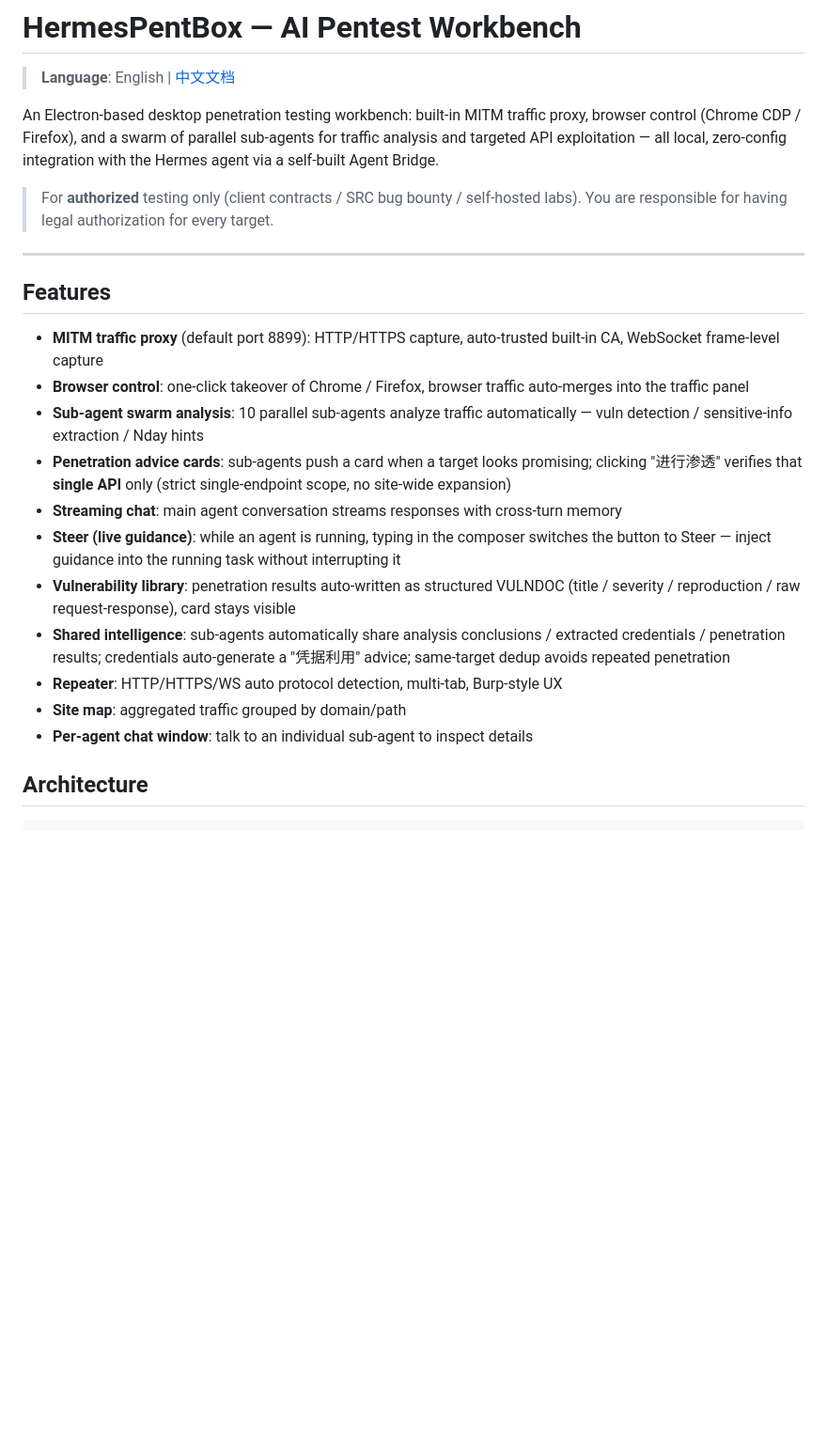
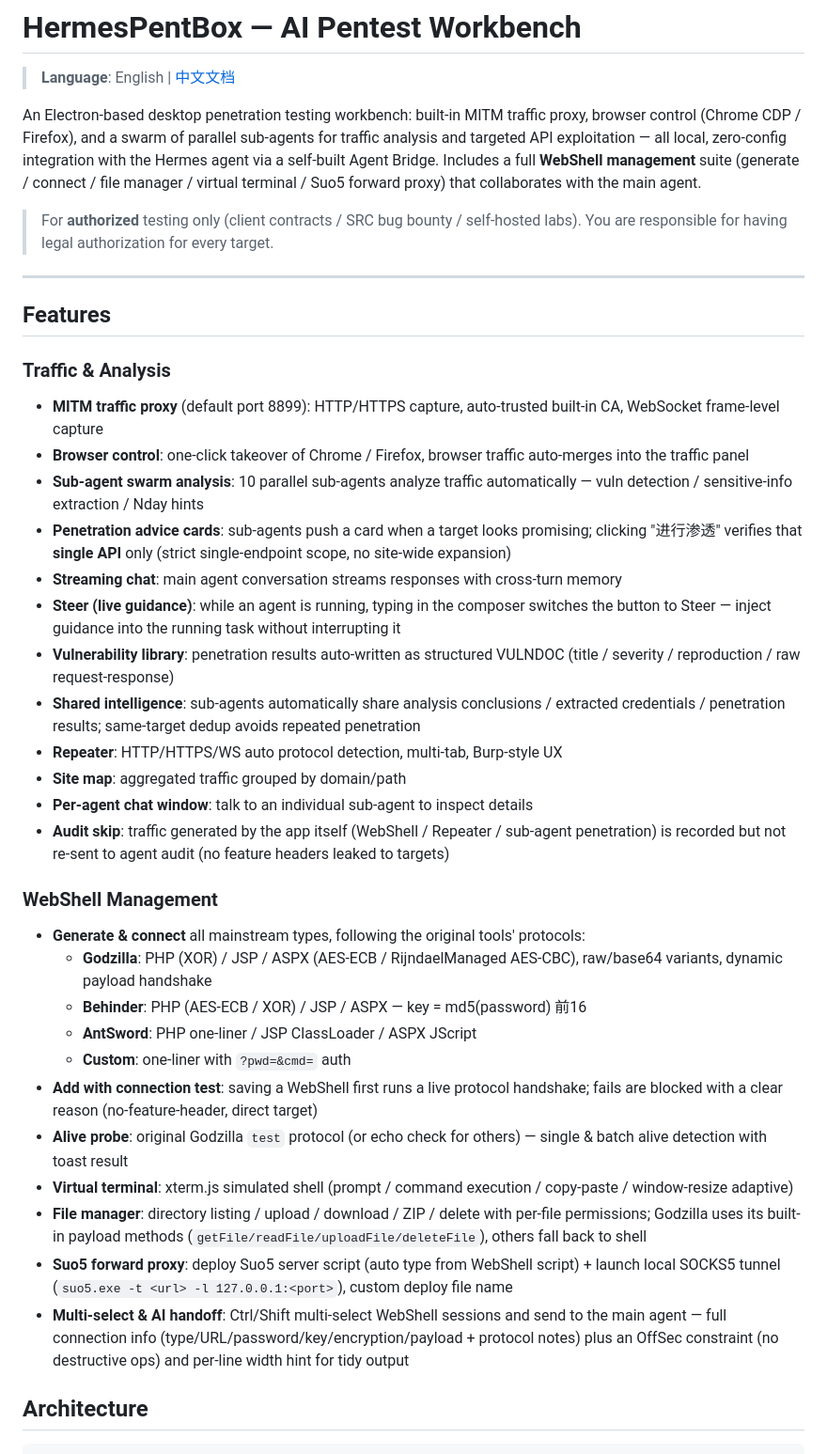
Before and after one commit to LuKeyC-NetSEC/HermesPentBox, a Markdown page: README.md, the part around one of its changes. Shown at 94% size. Drawn GitHub-style; blank space fills up the shorter version.

Commit message:
docs: update README with WebShell management / virtual terminal / file manager / Suo5 proxy / AI handoff

```diff
--- a/README.md
+++ b/README.md
@@ -2,7 +2,7 @@
 
 > **Language**: English | [中文文档](README_cn.md)
 
-An Electron-based desktop penetration testing workbench: built-in MITM traffic proxy, browser control (Chrome CDP / Firefox), and a swarm of parallel sub-agents for traffic analysis and targeted API exploitation — all local, zero-config integration with the Hermes agent via a self-built Agent Bridge.
+An Electron-based desktop penetration testing workbench: built-in MITM traffic proxy, browser control (Chrome CDP / Firefox), and a swarm of parallel sub-agents for traffic analysis and targeted API exploitation — all local, zero-config integration with the Hermes agent via a self-built Agent Bridge. Includes a full **WebShell management** suite (generate / connect / file manager / virtual terminal / Suo5 forward proxy) that collaborates with the main agent.
 
 > For **authorized** testing only (client contracts / SRC bug bounty / self-hosted labs). You are responsible for having legal authorization for every target.
 
@@ -10,17 +10,32 @@ An Electron-based desktop penetration testing workbench: built-in MITM traffic p
 
 ## Features
 
+### Traffic & Analysis
 - **MITM traffic proxy** (default port 8899): HTTP/HTTPS capture, auto-trusted built-in CA, WebSocket frame-level capture
 - **Browser control**: one-click takeover of Chrome / Firefox, browser traffic auto-merges into the traffic panel
 - **Sub-agent swarm analysis**: 10 parallel sub-agents analyze traffic automatically — vuln detection / sensitive-info extraction / Nday hints
 - **Penetration advice cards**: sub-agents push a card when a target looks promising; clicking "进行渗透" verifies that **single API** only (strict single-endpoint scope, no site-wide expansion)
 - **Streaming chat**: main agent conversation streams responses with cross-turn memory
 - **Steer (live guidance)**: while an agent is running, typing in the composer switches the button to Steer — inject guidance into the running task without interrupting it
-- **Vulnerability library**: penetration results auto-written as structured VULNDOC (title / severity / reproduction / raw request-response), card stays visible
-- **Shared intelligence**: sub-agents automatically share analysis conclusions / extracted credentials / penetration results; credentials auto-generate a "凭据利用" advice; same-target dedup avoids repeated penetration
+- **Vulnerability library**: penetration results auto-written as structured VULNDOC (title / severity / reproduction / raw request-response)
+- **Shared intelligence**: sub-agents automatically share analysis conclusions / extracted credentials / penetration results; same-target dedup avoids repeated penetration
 - **Repeater**: HTTP/HTTPS/WS auto protocol detection, multi-tab, Burp-style UX
 - **Site map**: aggregated traffic grouped by domain/path
 - **Per-agent chat window**: talk to an individual sub-agent to inspect details
+- **Audit skip**: traffic generated by the app itself (WebShell / Repeater / sub-agent penetration) is recorded but not re-sent to agent audit (no feature headers leaked to targets)
+
+### WebShell Management
+- **Generate & connect** all mainstream types, following the original tools' protocols:
+  - **Godzilla**: PHP (XOR) / JSP / ASPX (AES-ECB / RijndaelManaged AES-CBC), raw/base64 variants, dynamic payload handshake
+  - **Behinder**: PHP (AES-ECB / XOR) / JSP / ASPX — key = md5(password) 前16
+  - **AntSword**: PHP one-liner / JSP ClassLoader / ASPX JScript
+  - **Custom**: one-liner with `?pwd=&cmd=` auth
+- **Add with connection test**: saving a WebShell first runs a live protocol handshake; fails are blocked with a clear reason (no-feature-header, direct target)
+- **Alive probe**: original Godzilla `test` protocol (or echo check for others) — single & batch alive detection with toast result
+- **Virtual terminal**: xterm.js simulated shell (prompt / command execution / copy-paste / window-resize adaptive)
+- **File manager**: directory listing / upload / download / ZIP / delete with per-file permissions; Godzilla uses its built-in payload methods (`getFile/readFile/uploadFile/deleteFile`), others fall back to shell
+- **Suo5 forward proxy**: deploy Suo5 server script (auto type from WebShell script) + launch local SOCKS5 tunnel (`suo5.exe -t <url> -l 127.0.0.1:<port>`), custom deploy file name
+- **Multi-select & AI handoff**: Ctrl/Shift multi-select WebShell sessions and send to the main agent — full connection info (type/URL/password/key/encryption/payload + protocol notes) plus an OffSec constraint (no destructive ops) and per-line width hint for tidy output
 
 ## Architecture
 
```
Also changed, not shown: other parts of README.md (+10 -4 lines), README_cn.md (+28 -7 lines).
